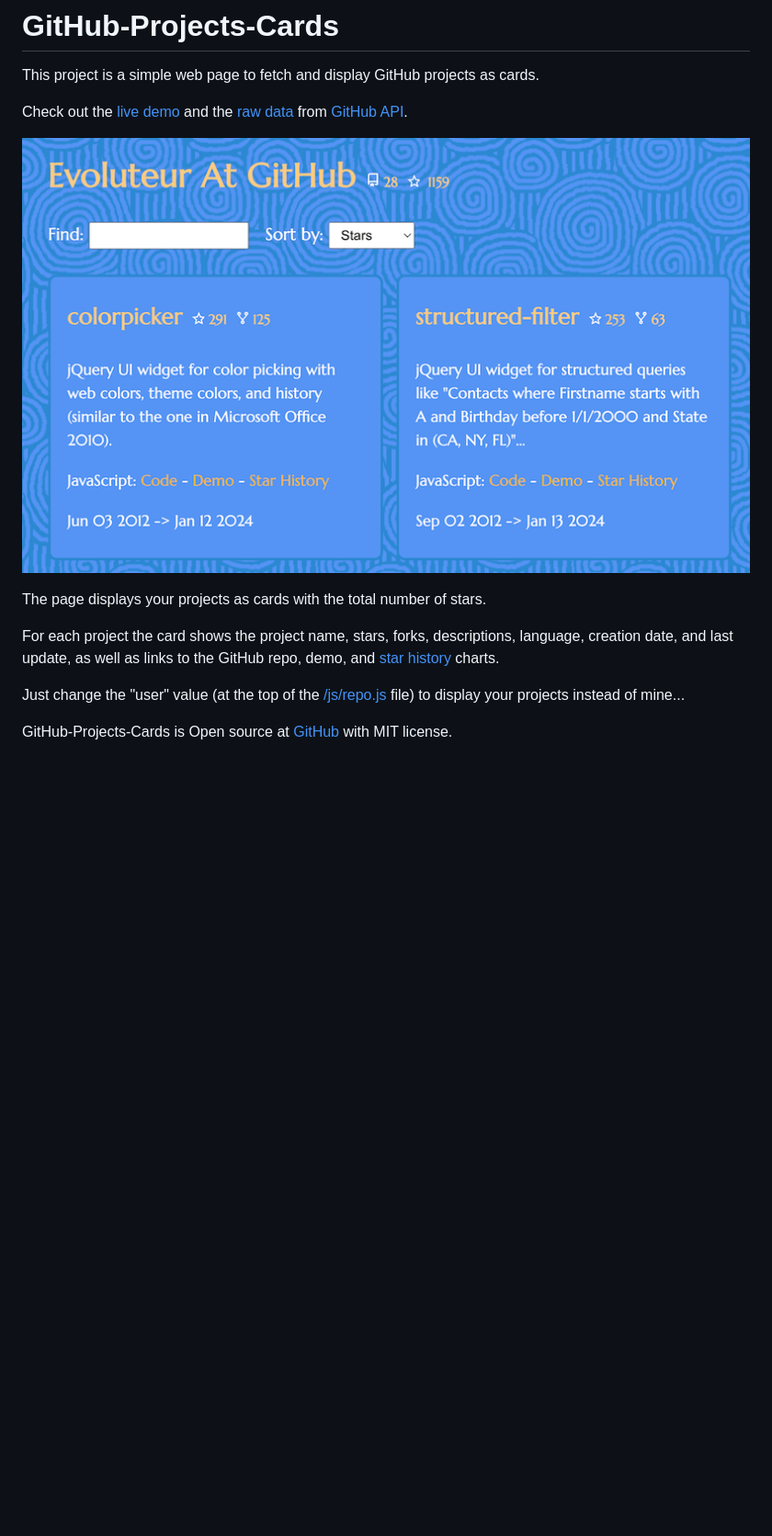
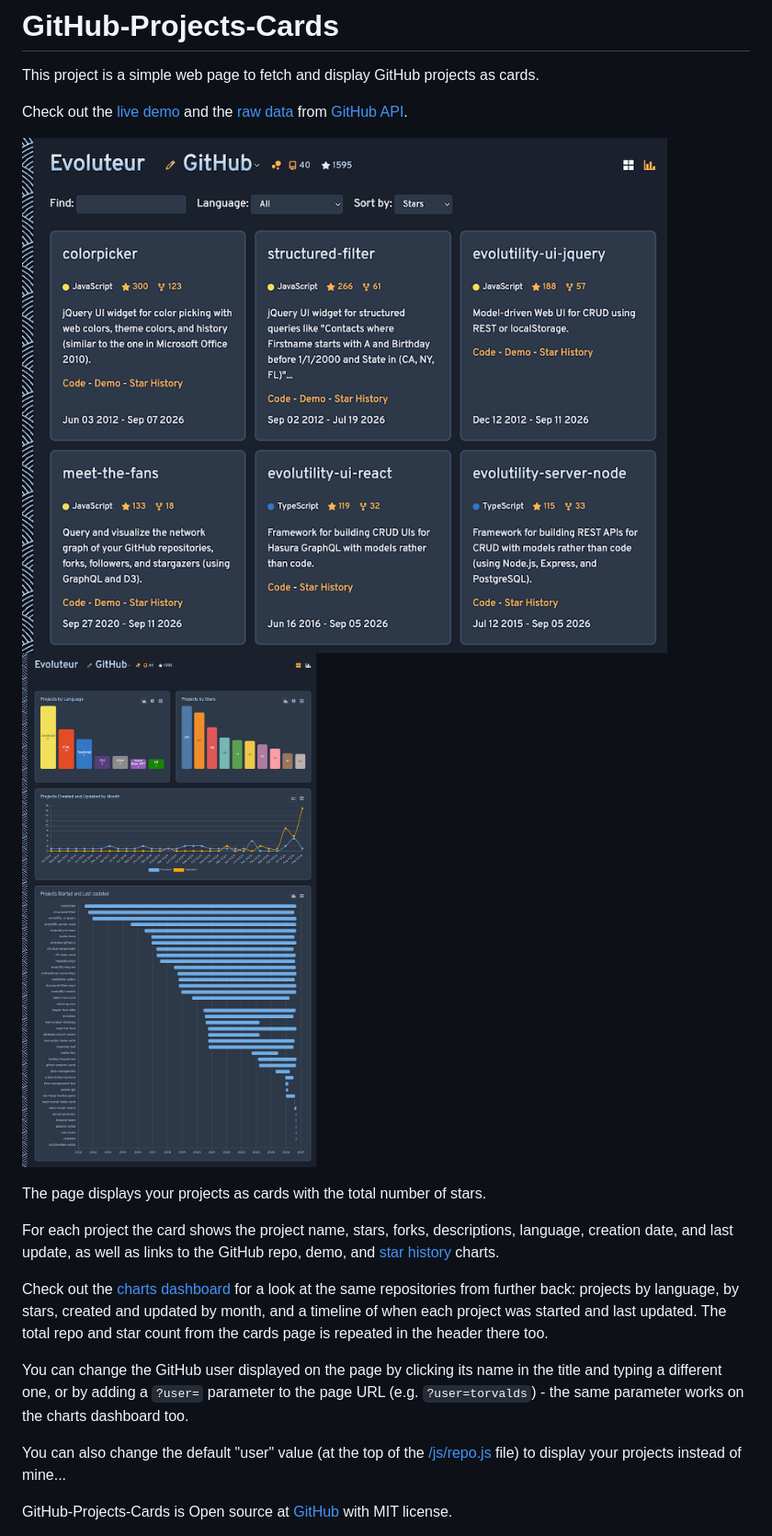
Before and after one commit to evoluteur/github-projects-cards, a Markdown page: README.md, the part around the change. Shown at 92% size. GitHub-like rendering; pictures changed too: screenshots/cards-dark.png (added), screenshots/dash-dark.png (added); blank space fills up the shorter version.

Commit message:
feat: add dashboard + 3 themes + layout improvements

```diff
--- a/README.md
+++ b/README.md
@@ -4,13 +4,18 @@ This project is a simple web page to fetch and display GitHub projects as cards.
 
 Check out the [live demo](https://evoluteur.github.io/github-projects-cards) and the [raw data](https://api.github.com/users/evoluteur/repos) from [GitHub API](https://docs.github.com/en/rest).
 
-![Screenshot](github-projects-cards.png)
+![Screenshot](screenshots/cards-dark.png)
+![Screenshot](screenshots/dash-dark.png)
 
 The page displays your projects as cards with the total number of stars.
 
 For each project the card shows the project name, stars, forks, descriptions, language, creation date, and last update, as well as links to the GitHub repo, demo, and [star history](https://www.star-history.com/#evoluteur/github-projects-cards) charts.
 
-Just change the "user" value (at the top of the [/js/repo.js](https://github.com/evoluteur/github-projects-cards/blob/main/js/repos.js) file) to display your projects instead of mine...
+Check out the [charts dashboard](https://evoluteur.github.io/github-projects-cards/dashboard.html) for a look at the same repositories from further back: projects by language, by stars, created and updated by month, and a timeline of when each project was started and last updated. The total repo and star count from the cards page is repeated in the header there too.
+
+You can change the GitHub user displayed on the page by clicking its name in the title and typing a different one, or by adding a `?user=` parameter to the page URL (e.g. `?user=torvalds`) - the same parameter works on the charts dashboard too.
+
+You can also change the default "user" value (at the top of the [/js/repo.js](https://github.com/evoluteur/github-projects-cards/blob/main/js/repos.js) file) to display your projects instead of mine...
 
 GitHub-Projects-Cards is Open source at [GitHub](https://github.com/evoluteur/github-projects-cards) with MIT license.
 
```
Also changed, not shown: 15 other files.
